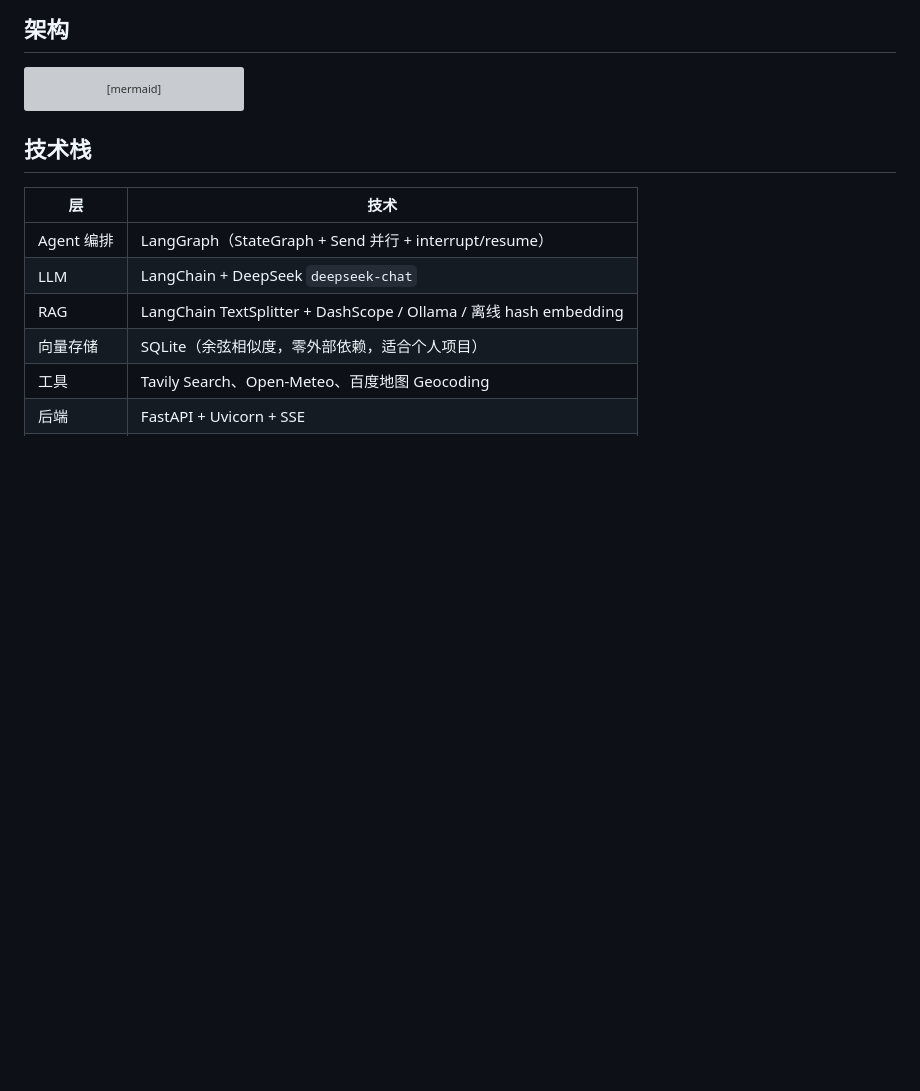
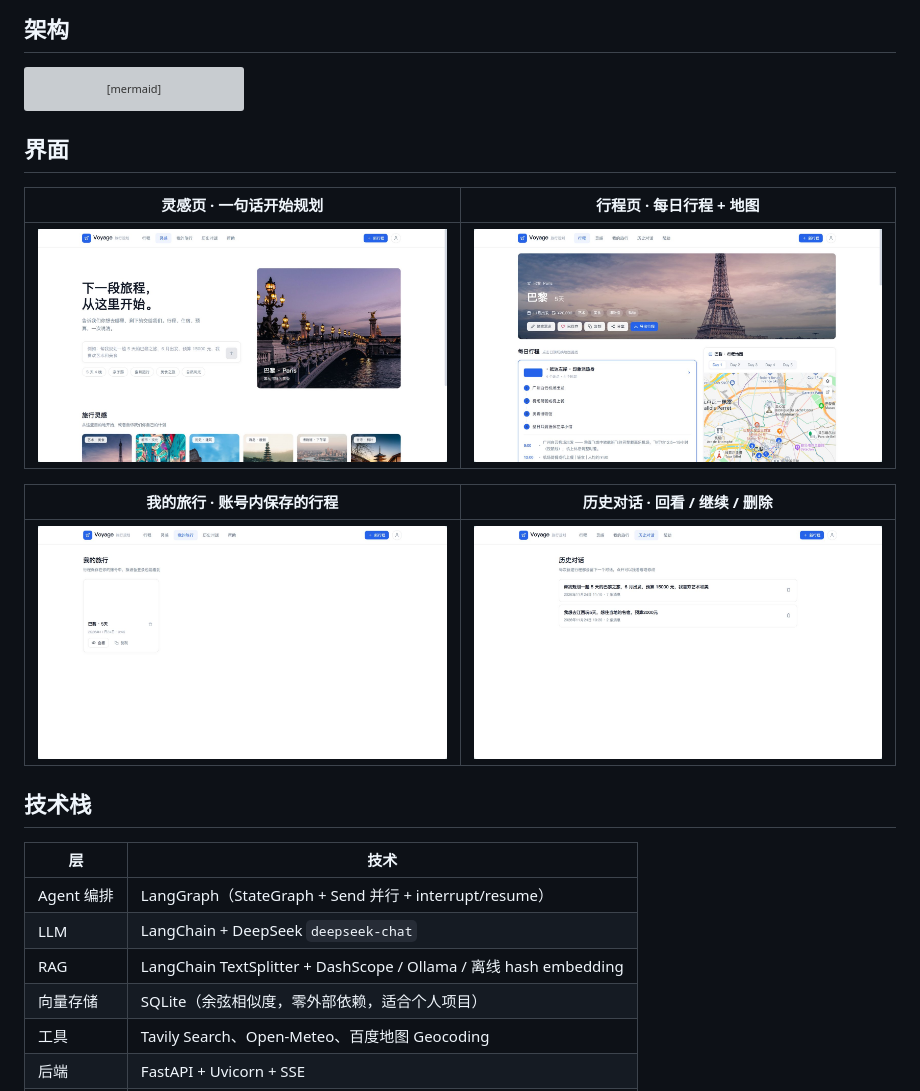
Before and after one commit to TamakoAnko/AI-Travel-Agent, a Markdown page: README.md, the part around the change. Rendered like a GitHub page; pictures changed too: docs/screenshots/01-trip-detail.jpg (added), docs/screenshots/02-inspiration.jpg (added), docs/screenshots/03-saved-trips.jpg (added); blank space fills up the shorter version; grey boxes are pictures that could not be loaded.

Commit message:
docs: refresh screenshots and add UI section to README

````diff
--- a/README.md
+++ b/README.md
@@ -47,6 +47,16 @@ flowchart TD
     API --> RD[(Redis: OTP / Token / 短期记忆)]
     G --> RD
 ```
+
+## 界面
+
+| 灵感页 · 一句话开始规划 | 行程页 · 每日行程 + 地图 |
+|---|---|
+| ![灵感页](docs/screenshots/02-inspiration.jpg) | ![行程页](docs/screenshots/01-trip-detail.jpg) |
+
+| 我的旅行 · 账号内保存的行程 | 历史对话 · 回看 / 继续 / 删除 |
+|---|---|
+| ![我的旅行](docs/screenshots/03-saved-trips.jpg) | ![历史对话](docs/screenshots/04-chat-history.jpg) |
 
 ## 技术栈
 
````
Also changed, not shown: docs/screenshots/01-home.jpg (deleted).
